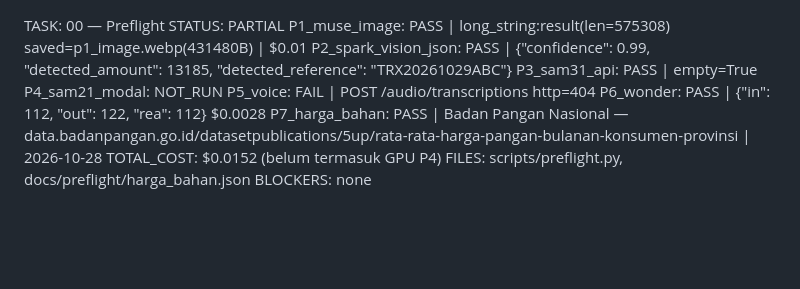
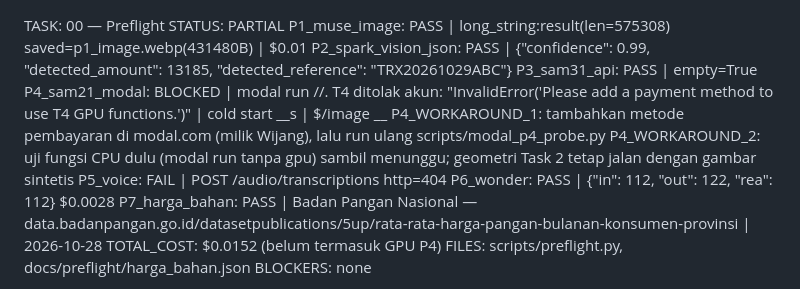
Before and after one commit to bAIwor/bakpao-agent, a Markdown page: docs/preflight/report.md, the part around the change. Rendered like a GitHub page; blank space fills up the shorter version.

Commit message:
docs: hasil P4 preflight (blocked metode pembayaran Modal)

```diff
--- a/docs/preflight/report.md
+++ b/docs/preflight/report.md
@@ -3,7 +3,9 @@ STATUS: PARTIAL
 P1_muse_image: PASS | long_string:result(len=575308) saved=p1_image.webp(431480B) | $0.01
 P2_spark_vision_json: PASS | {"confidence": 0.99, "detected_amount": 13185, "detected_reference": "TRX20261029ABC"}
 P3_sam31_api: PASS | empty=True
-P4_sam21_modal: NOT_RUN
+P4_sam21_modal: BLOCKED | modal run //. T4 ditolak akun: "InvalidError('Please add a payment method to use T4 GPU functions.')" | cold start __s | $/image __
+P4_WORKAROUND_1: tambahkan metode pembayaran di modal.com (milik Wijang), lalu run ulang scripts/modal_p4_probe.py
+P4_WORKAROUND_2: uji fungsi CPU dulu (modal run tanpa gpu) sambil menunggu; geometri Task 2 tetap jalan dengan gambar sintetis
 P5_voice: FAIL | POST /audio/transcriptions http=404
 P6_wonder: PASS | {"in": 112, "out": 122, "rea": 112} $0.0028
 P7_harga_bahan: PASS | Badan Pangan Nasional — data.badanpangan.go.id/datasetpublications/5up/rata-rata-harga-pangan-bulanan-konsumen-provinsi | 2026-10-28
```
